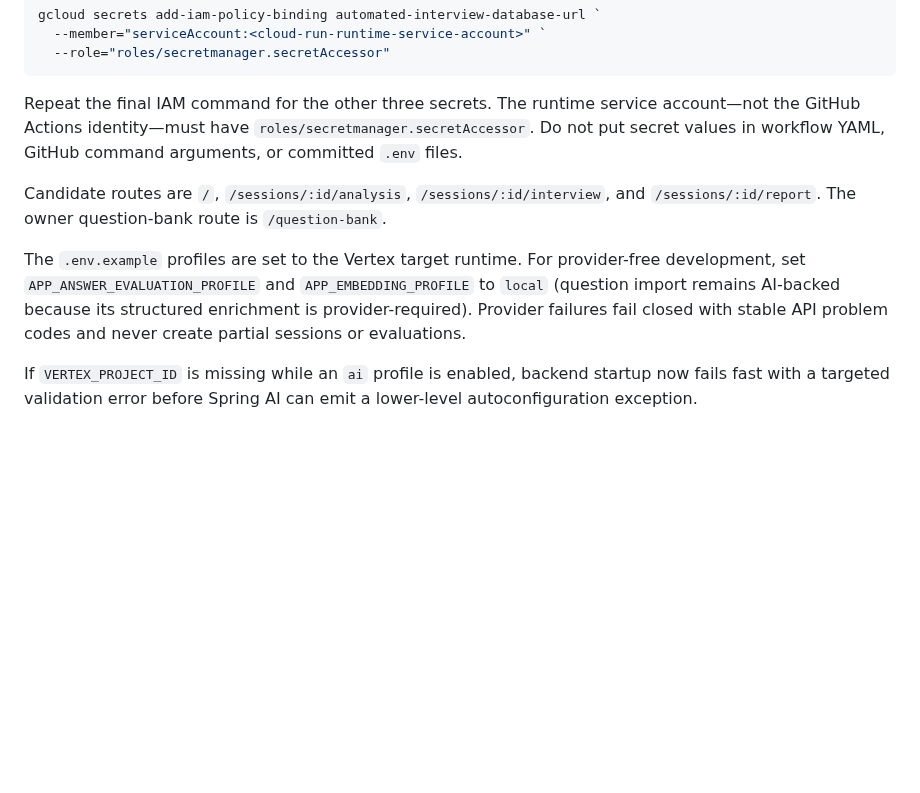
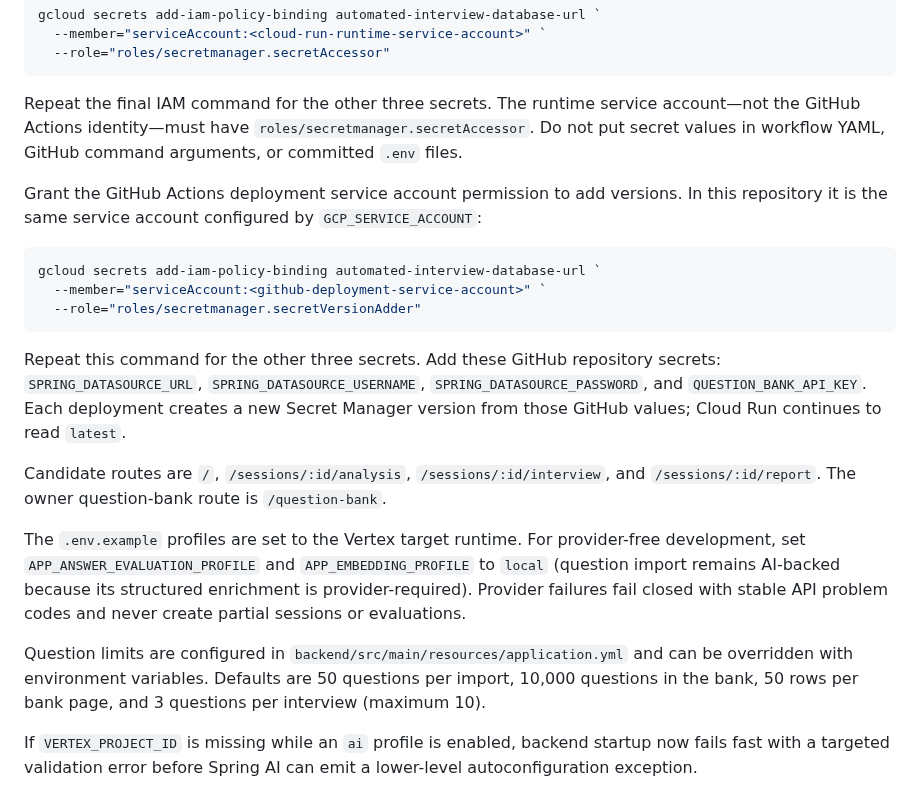
Before and after one commit to shiv159/automated-interview, a Markdown page: README.md, the part around one of its changes. GitHub-like rendering; blank space fills up the shorter version.

````diff
--- a/README.md
+++ b/README.md
@@ -162,6 +207,16 @@ gcloud secrets add-iam-policy-binding automated-interview-database-url `
 
 Repeat the final IAM command for the other three secrets. The runtime service account—not the GitHub Actions identity—must have `roles/secretmanager.secretAccessor`. Do not put secret values in workflow YAML, GitHub command arguments, or committed `.env` files.
 
+Grant the GitHub Actions deployment service account permission to add versions. In this repository it is the same service account configured by `GCP_SERVICE_ACCOUNT`:
+
+```powershell
+gcloud secrets add-iam-policy-binding automated-interview-database-url `
+  --member="serviceAccount:<github-deployment-service-account>" `
+  --role="roles/secretmanager.secretVersionAdder"
+```
+
+Repeat this command for the other three secrets. Add these GitHub repository secrets: `SPRING_DATASOURCE_URL`, `SPRING_DATASOURCE_USERNAME`, `SPRING_DATASOURCE_PASSWORD`, and `QUESTION_BANK_API_KEY`. Each deployment creates a new Secret Manager version from those GitHub values; Cloud Run continues to read `latest`.
+
 Candidate routes are `/`, `/sessions/:id/analysis`,
 `/sessions/:id/interview`, and `/sessions/:id/report`. The owner question-bank
 route is `/question-bank`.
@@ -171,6 +226,11 @@ provider-free development, set `APP_ANSWER_EVALUATION_PROFILE` and
 `APP_EMBEDDING_PROFILE` to `local` (question import remains AI-backed because
 its structured enrichment is provider-required). Provider failures fail closed with
 stable API problem codes and never create partial sessions or evaluations.
+
+Question limits are configured in `backend/src/main/resources/application.yml`
+and can be overridden with environment variables. Defaults are 50 questions per
+import, 10,000 questions in the bank, 50 rows per bank page, and 3 questions per
+interview (maximum 10).
 
 If `VERTEX_PROJECT_ID` is missing while an `ai` profile is enabled, backend
 startup now fails fast with a targeted validation error before Spring AI can
````
Also changed, not shown: other parts of README.md (+48 -3 lines), docs/implementation-evidence.md (+1 -1 lines), docs/images/production-home.png (added), docs/images/production-report.png (added).
